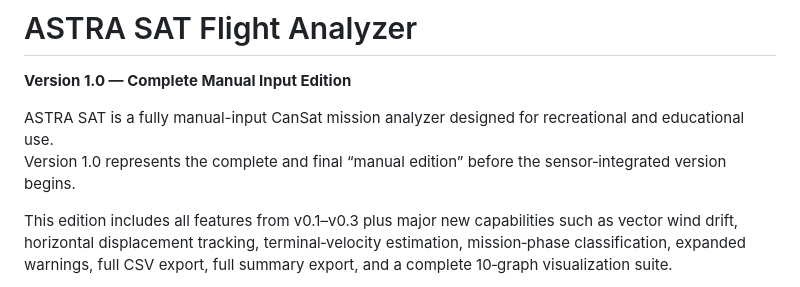
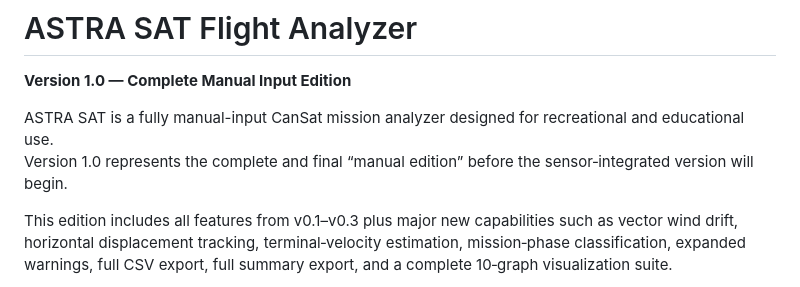
Before and after one commit to AamirKPathan/AstraSAT, a Markdown page: README.md, the part around the change. GitHub-like rendering.

Commit message:
Aug 19, 2026, 7:48 PM

```diff
--- a/README.md
+++ b/README.md
@@ -2,7 +2,7 @@
 **Version 1.0 — Complete Manual Input Edition**
 
 ASTRA SAT is a fully manual-input CanSat mission analyzer designed for recreational and educational use.
-Version 1.0 represents the complete and final “manual edition” before the sensor‑integrated version begins.
+Version 1.0 represents the complete and final “manual edition” before the sensor‑integrated version will begin.
 
 This edition includes all features from v0.1–v0.3 plus major new capabilities such as vector wind drift, horizontal displacement tracking, terminal‑velocity estimation, mission‑phase classification, expanded warnings, full CSV export, full summary export, and a complete 10‑graph visualization suite.
 
```
